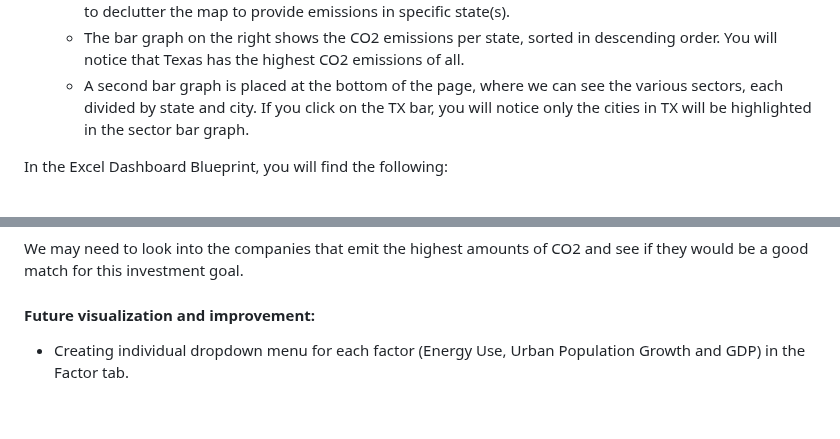
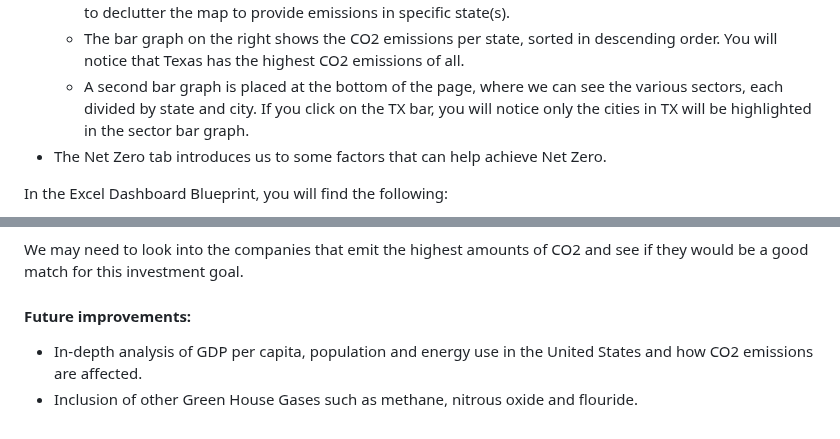
Before and after one commit to sahithig1/capstone_greenhouse_emissions, a Markdown page: README.md, 2 parts joined by grey strips. Drawn GitHub-style.

Commit message:
Changes in dashboard and analysis

```diff
--- a/README.md
+++ b/README.md
@@ -90,6 +90,7 @@ In the Heroku Dashboard, you will find the following:
 	- The bar graph on the right shows the CO2 emissions per state, sorted in descending order. You will notice that Texas has the highest CO2 emissions of all.
 	- A second bar graph is placed at the bottom of the page, where we can see the various sectors, each divided by state and city.
 If you click on the TX bar, you will notice only the cities in TX will be highlighted in the sector bar graph.
+- The Net Zero tab introduces us to some factors that can help achieve Net Zero.
 
 In the Excel Dashboard Blueprint, you will find the following:
 - Description of the tools used for the final dashboard
@@ -133,6 +124,7 @@ As the first step to our analysis, we can assume that Texas and Louisiana are hi
 
 We may need to look into the companies that emit the highest amounts of CO2 and see if they would be a good match for this investment goal.
 
-#### Future visualization and improvement:
+#### Future improvements:
 
-- Creating individual dropdown menu for each factor (Energy Use, Urban Population Growth and GDP) in the Factor tab.
+- In-depth analysis of GDP per capita, population and energy use in the United States and how CO2 emissions are affected.
+- Inclusion of other Green House Gases such as methane, nitrous oxide and flouride.
```
Also changed, not shown: other parts of README.md (+0 -10 lines).
